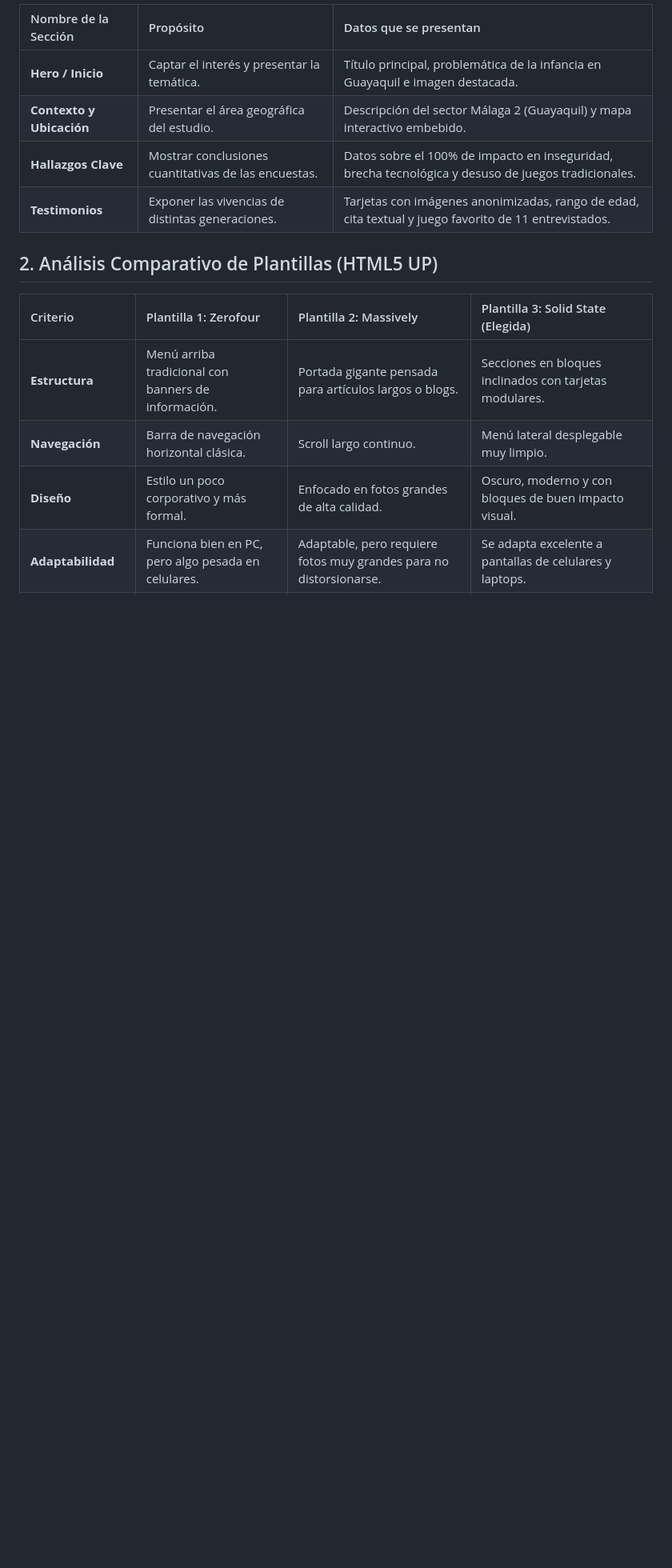
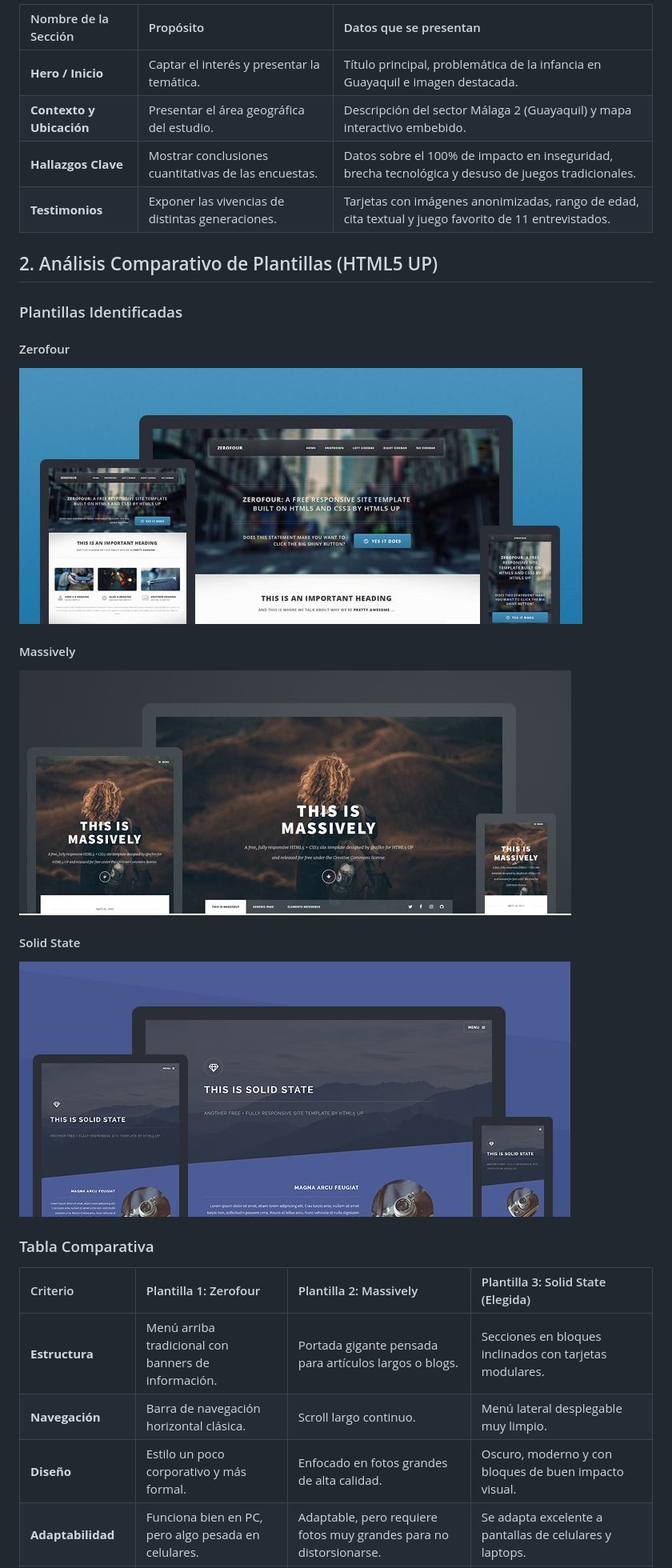
Before and after one commit to RomeroAbraham/Proyecto02-ChoqueGeneracional, a Markdown page: README.md, the part around the change printed below. Shown: that part at 80% size. Drawn GitHub-style; pictures changed too: images_README/Massively_captura.jpg (added), images_README/SolidState_captura.jpg (added), images_README/Zerofour_captura.jpg (added); blank space fills up the shorter version.

Commit message:
docs: añade imágenes y ajusta encabezados del README

```diff
--- a/README.md
+++ b/README.md
@@ -11,7 +11,17 @@ Sitio web que analiza la evolución de los juegos de las generaciones pasadas vs
 | **Testimonios** | Exponer las vivencias de distintas generaciones. | Tarjetas con imágenes anonimizadas, rango de edad, cita textual y juego favorito de 11 entrevistados. |
 
 ## 2. Análisis Comparativo de Plantillas (HTML5 UP)
+### Plantillas Identificadas
+#### Zerofour
+![Imagen de la plantilla Zerofour](images_README/Zerofour_captura.jpg)
 
+#### Massively
+![Imagen de la plantilla Massively](images_README/Massively_captura.jpg)
+
+#### Solid State
+![Imagen de la plantilla Solid State](images_README/SolidState_captura.jpg)
+
+### Tabla Comparativa
 | Criterio | Plantilla 1: Zerofour | Plantilla 2: Massively | Plantilla 3: Solid State (Elegida) |
 | :--- | :--- | :--- | :--- |
 | **Estructura** | Menú arriba tradicional con banners de información. | Portada gigante pensada para artículos largos o blogs. | Secciones en bloques inclinados con tarjetas modulares. |
```
Also changed, not shown: other parts of README.md (+5 -3 lines), images_README/SolidState_tarjetas_captura.jpg (added).
